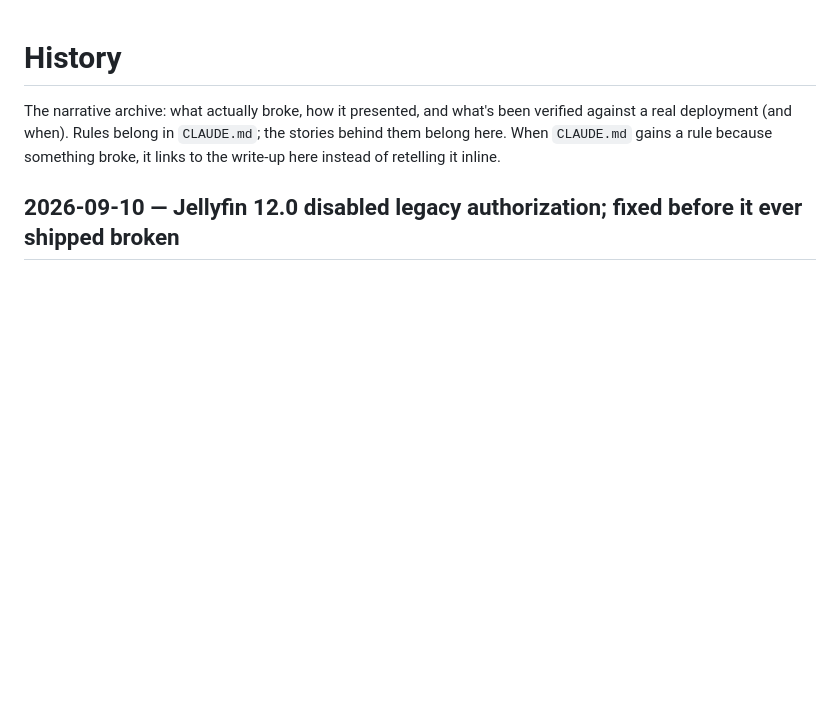
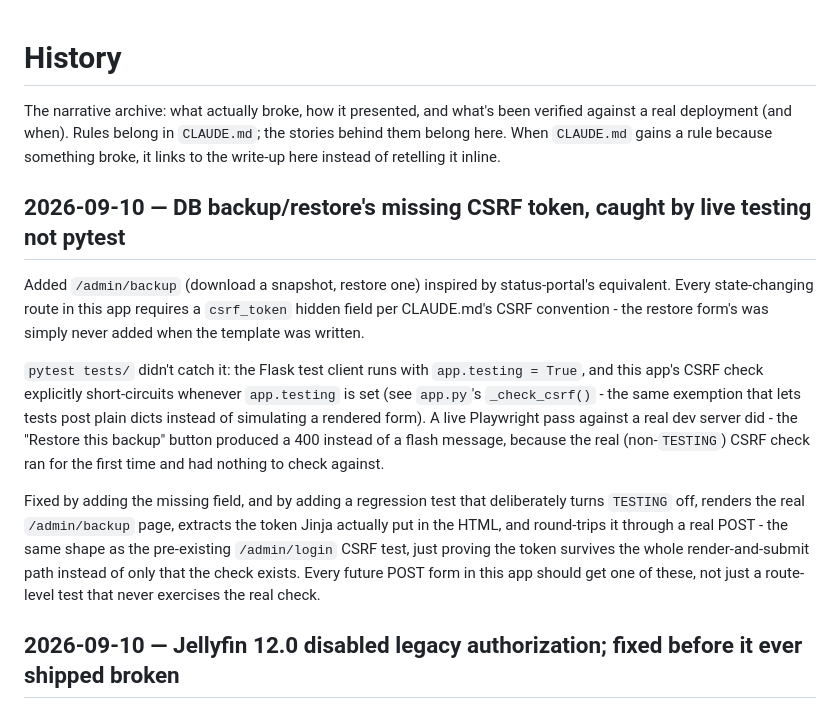
Before and after one commit to Adam4125-officiel/Games-Portal, a Markdown page: docs/HISTORY.md, the part around the change. Rendered like a GitHub page; blank space fills up the shorter version.

Commit message:
Document the backup/restore CSRF gap in docs/HISTORY.md
Co-Authored-By: Claude Sonnet 5 <noreply@anthropic.com>

```diff
--- a/docs/HISTORY.md
+++ b/docs/HISTORY.md
@@ -4,6 +4,31 @@ The narrative archive: what actually broke, how it presented, and what's been
 verified against a real deployment (and when). Rules belong in `CLAUDE.md`; the
 stories behind them belong here. When `CLAUDE.md` gains a rule because something
 broke, it links to the write-up here instead of retelling it inline.
+
+## 2026-09-10 — DB backup/restore's missing CSRF token, caught by live testing not pytest
+
+Added `/admin/backup` (download a snapshot, restore one) inspired by
+status-portal's equivalent. Every state-changing route in this app requires a
+`csrf_token` hidden field per CLAUDE.md's CSRF convention - the restore
+form's was simply never added when the template was written.
+
+`pytest tests/` didn't catch it: the Flask test client runs with
+`app.testing = True`, and this app's CSRF check explicitly short-circuits
+whenever `app.testing` is set (see `app.py`'s `_check_csrf()` - the same
+exemption that lets tests post plain dicts instead of simulating a rendered
+form). A live Playwright pass against a real dev server did - the "Restore
+this backup" button produced a 400 instead of a flash message, because the
+real (non-`TESTING`) CSRF check ran for the first time and had nothing to
+check against.
+
+Fixed by adding the missing field, and by adding a regression test that
+deliberately turns `TESTING` off, renders the real `/admin/backup` page,
+extracts the token Jinja actually put in the HTML, and round-trips it through
+a real POST - the same shape as the pre-existing `/admin/login` CSRF test,
+just proving the token survives the whole render-and-submit path instead of
+only that the check exists. Every future POST form in this app should get
+one of these, not just a route-level test that never exercises the real
+check.
 
 ## 2026-09-10 — Jellyfin 12.0 disabled legacy authorization; fixed before it ever shipped broken
 
```
